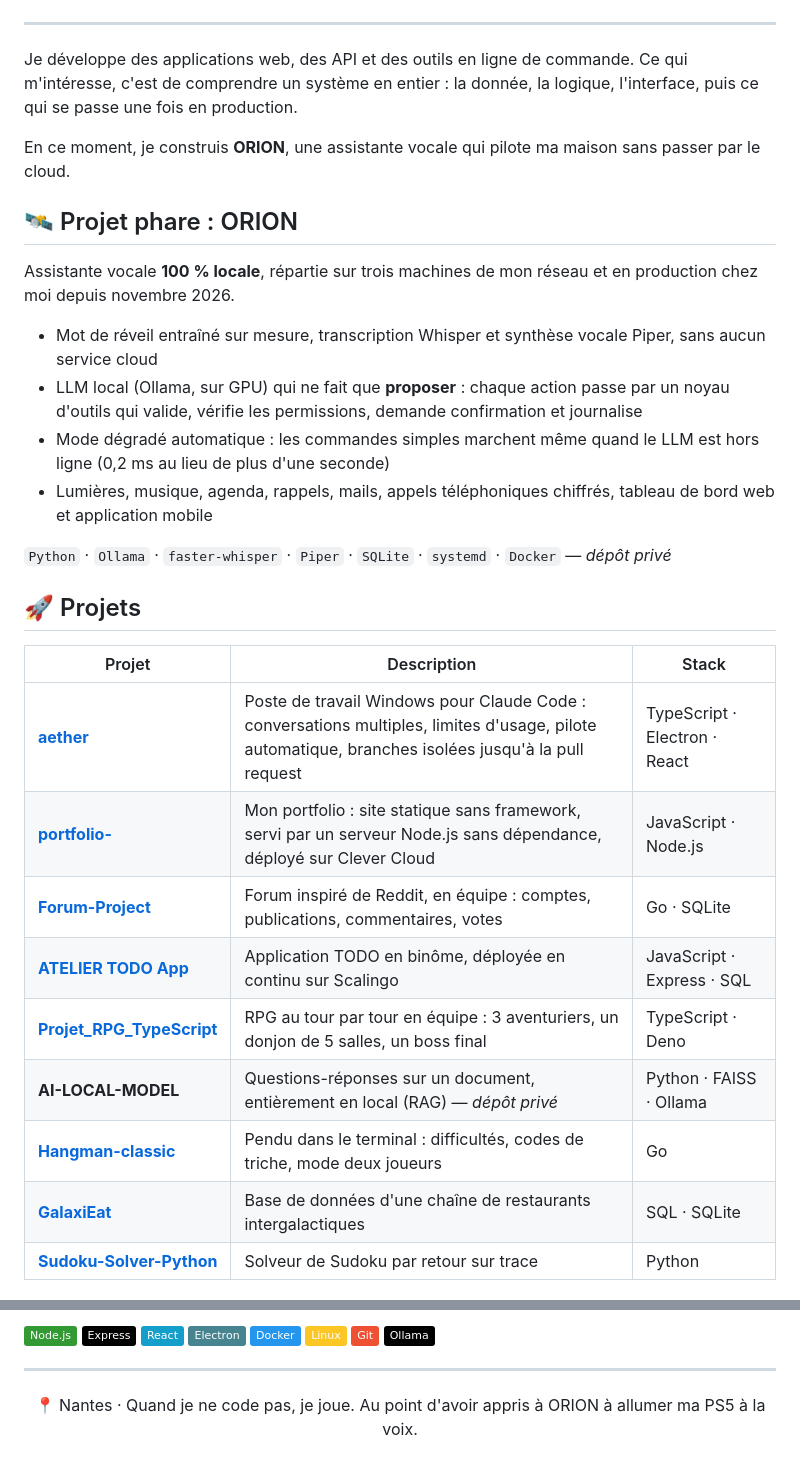
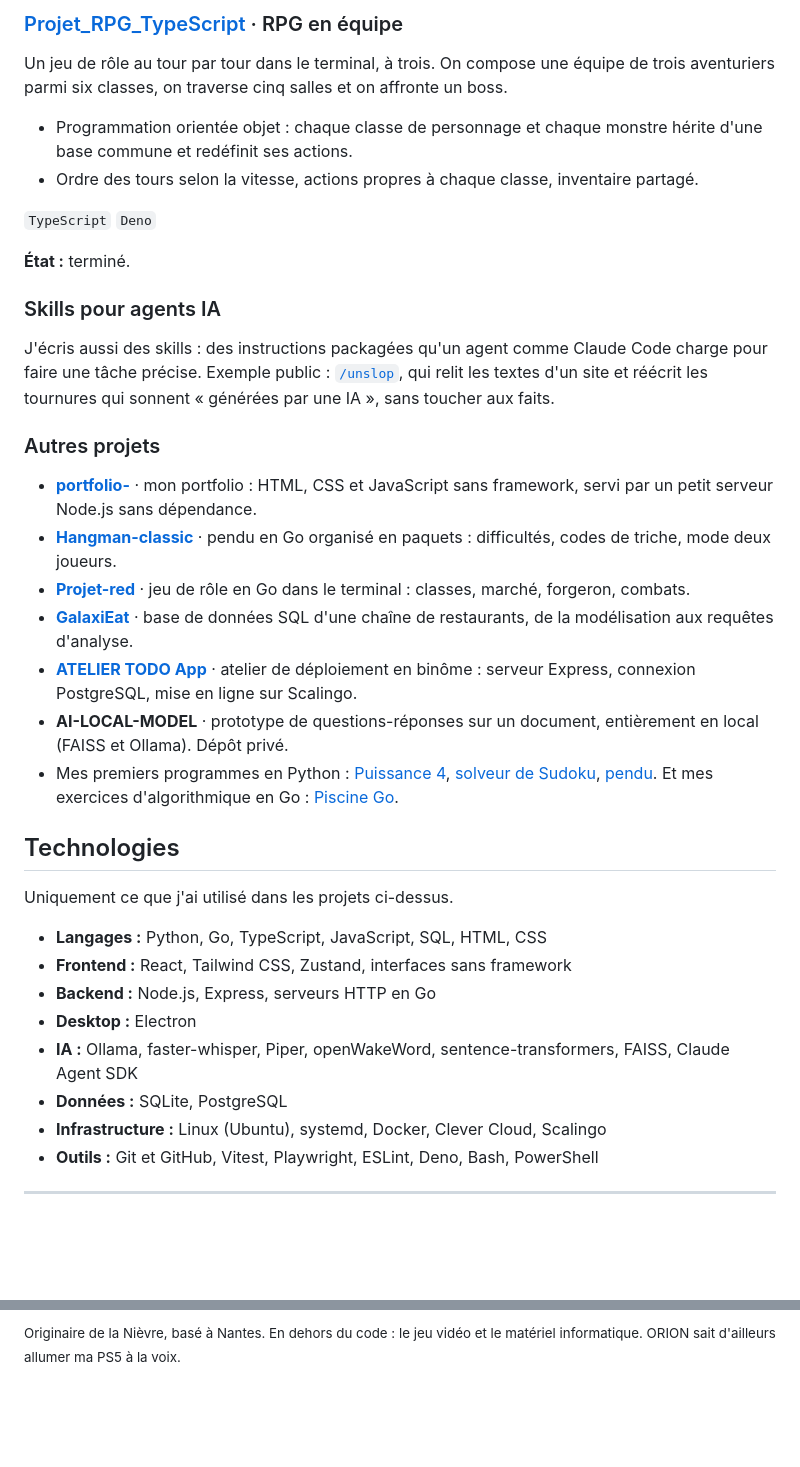
Before and after one commit to NardenLaSouris/NardenLaSouris, a Markdown page: README.md, 2 parts joined by grey strips. GitHub-like rendering; badges without logos; blank space fills up the shorter version.

```diff
--- a/README.md
+++ b/README.md
@@ -12,32 +61,40 @@
+### [Projet_RPG_TypeScript](https://github.com/NardenLaSouris/Projet_RPG_TypeScript) · RPG en équipe
+
+Un jeu de rôle au tour par tour dans le terminal, à trois. On compose une équipe de trois aventuriers parmi six classes, on traverse cinq salles et on affronte un boss.
+
+- Programmation orientée objet : chaque classe de personnage et chaque monstre hérite d'une base commune et redéfinit ses actions.
+- Ordre des tours selon la vitesse, actions propres à chaque classe, inventaire partagé.
+
+`TypeScript` `Deno`
+
+**État :** terminé.
+
+### Skills pour agents IA
+
+J'écris aussi des skills : des instructions packagées qu'un agent comme Claude Code charge pour faire une tâche précise. Exemple public : [`/unslop`](https://github.com/NardenLaSouris/portfolio-/blob/main/.claude/skills/unslop/SKILL.md), qui relit les textes d'un site et réécrit les tournures qui sonnent « générées par une IA », sans toucher aux faits.
+
+### Autres projets
+
+- [**portfolio-**](https://github.com/NardenLaSouris/portfolio-) · mon portfolio : HTML, CSS et JavaScript sans framework, servi par un petit serveur Node.js sans dépendance.
+- [**Hangman-classic**](https://github.com/NardenLaSouris/Hangman-classic) · pendu en Go organisé en paquets : difficultés, codes de triche, mode deux joueurs.
+- [**Projet-red**](https://github.com/NardenLaSouris/Projet-red) · jeu de rôle en Go dans le terminal : classes, marché, forgeron, combats.
+- [**GalaxiEat**](https://github.com/NardenLaSouris/GalaxiEat) · base de données SQL d'une chaîne de restaurants, de la modélisation aux requêtes d'analyse.
+- [**ATELIER TODO App**](https://github.com/NardenLaSouris/ATELIER-FIL-CONDUCTEUR---TODO-APP) · atelier de déploiement en binôme : serveur Express, connexion PostgreSQL, mise en ligne sur Scalingo.
+- **AI-LOCAL-MODEL** · prototype de questions-réponses sur un document, entièrement en local (FAISS et Ollama). Dépôt privé.
+- Mes premiers programmes en Python : [Puissance 4](https://github.com/NardenLaSouris/connect-4-python), [solveur de Sudoku](https://github.com/NardenLaSouris/Sudoku-Solver-Python), [pendu](https://github.com/NardenLaSouris/Hangman-Python). Et mes exercices d'algorithmique en Go : [Piscine Go](https://github.com/NardenLaSouris/Piscine-go-nantes-2526).
+
+## Technologies
+
+Uniquement ce que j'ai utilisé dans les projets ci-dessus.
+
+- **Langages :** Python, Go, TypeScript, JavaScript, SQL, HTML, CSS
+- **Frontend :** React, Tailwind CSS, Zustand, interfaces sans framework
+- **Backend :** Node.js, Express, serveurs HTTP en Go
+- **Desktop :** Electron
+- **IA :** Ollama, faster-whisper, Piper, openWakeWord, sentence-transformers, FAISS, Claude Agent SDK
+- **Données :** SQLite, PostgreSQL
+- **Infrastructure :** Linux (Ubuntu), systemd, Docker, Clever Cloud, Scalingo
+- **Outils :** Git et GitHub, Vitest, Playwright, ESLint, Deno, Bash, PowerShell
 
 ---
 
-Je développe des applications web, des API et des outils en ligne de commande. Ce qui m'intéresse, c'est de comprendre un système en entier : la donnée, la logique, l'interface, puis ce qui se passe une fois en production.
-
-En ce moment, je construis **ORION**, une assistante vocale qui pilote ma maison sans passer par le cloud.
-
-## 🛰️ Projet phare : ORION
-
-Assistante vocale **100 % locale**, répartie sur trois machines de mon réseau et en production chez moi depuis novembre 2026.
-
-- Mot de réveil entraîné sur mesure, transcription Whisper et synthèse vocale Piper, sans aucun service cloud
-- LLM local (Ollama, sur GPU) qui ne fait que **proposer** : chaque action passe par un noyau d'outils qui valide, vérifie les permissions, demande confirmation et journalise
-- Mode dégradé automatique : les commandes simples marchent même quand le LLM est hors ligne (0,2 ms au lieu de plus d'une seconde)
-- Lumières, musique, agenda, rappels, mails, appels téléphoniques chiffrés, tableau de bord web et application mobile
-
-`Python` · `Ollama` · `faster-whisper` · `Piper` · `SQLite` · `systemd` · `Docker` — *dépôt privé*
-
-## 🚀 Projets
-
-| Projet | Description | Stack |
-|---|---|---|
-| [**aether**](https://github.com/NardenLaSouris/aether) | Poste de travail Windows pour Claude Code : conversations multiples, limites d'usage, pilote automatique, branches isolées jusqu'à la pull request | TypeScript · Electron · React |
-| [**portfolio-**](https://github.com/NardenLaSouris/portfolio-) | Mon portfolio : site statique sans framework, servi par un serveur Node.js sans dépendance, déployé sur Clever Cloud | JavaScript · Node.js |
-| [**Forum-Project**](https://github.com/NardenLaSouris/Forum-Project) | Forum inspiré de Reddit, en équipe : comptes, publications, commentaires, votes | Go · SQLite |
-| [**ATELIER TODO App**](https://github.com/NardenLaSouris/ATELIER-FIL-CONDUCTEUR---TODO-APP) | Application TODO en binôme, déployée en continu sur Scalingo | JavaScript · Express · SQL |
-| [**Projet_RPG_TypeScript**](https://github.com/NardenLaSouris/Projet_RPG_TypeScript) | RPG au tour par tour en équipe : 3 aventuriers, un donjon de 5 salles, un boss final | TypeScript · Deno |
-| **AI-LOCAL-MODEL** | Questions-réponses sur un document, entièrement en local (RAG) — *dépôt privé* | Python · FAISS · Ollama |
-| [**Hangman-classic**](https://github.com/NardenLaSouris/Hangman-classic) | Pendu dans le terminal : difficultés, codes de triche, mode deux joueurs | Go |
-| [**GalaxiEat**](https://github.com/NardenLaSouris/GalaxiEat) | Base de données d'une chaîne de restaurants intergalactiques | SQL · SQLite |
-| [**Sudoku-Solver-Python**](https://github.com/NardenLaSouris/Sudoku-Solver-Python) | Solveur de Sudoku par retour sur trace | Python |
-
@@ -58,16 +101 @@ Assistante vocale **100 % locale**, répartie sur trois machines de mon réseau
-![Node.js](https://img.shields.io/badge/Node.js-339933?style=flat&logo=nodedotjs&logoColor=white)
-![Express](https://img.shields.io/badge/Express-000000?style=flat&logo=express&logoColor=white)
-![React](https://img.shields.io/badge/React-149ECA?style=flat&logo=react&logoColor=white)
-![Electron](https://img.shields.io/badge/Electron-47848F?style=flat&logo=electron&logoColor=white)
-![Docker](https://img.shields.io/badge/Docker-2496ED?style=flat&logo=docker&logoColor=white)
-![Linux](https://img.shields.io/badge/Linux-FCC624?style=flat&logo=linux&logoColor=black)
-![Git](https://img.shields.io/badge/Git-F05032?style=flat&logo=git&logoColor=white)
-![Ollama](https://img.shields.io/badge/Ollama-000000?style=flat&logo=ollama&logoColor=white)
-
----
-
-<div align="center">
-
-📍 Nantes · Quand je ne code pas, je joue. Au point d'avoir appris à ORION à allumer ma PS5 à la voix.
-
-</div>
+<sub>Originaire de la Nièvre, basé à Nantes. En dehors du code : le jeu vidéo et le matériel informatique. ORION sait d'ailleurs allumer ma PS5 à la voix.</sub>
```
Also changed, not shown: other parts of README.md (+56 -21 lines), assets/banner-dark.png (added), assets/banner-light.png (added).
